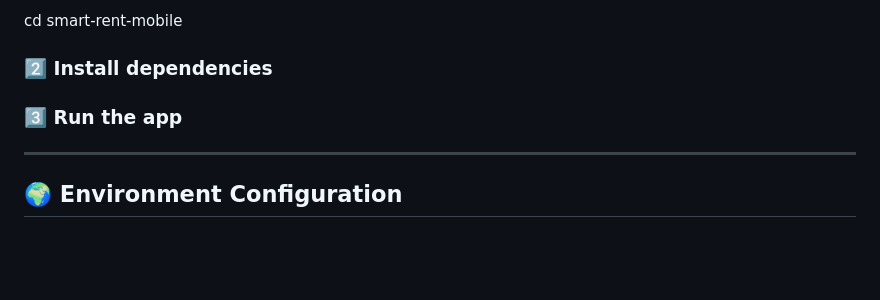
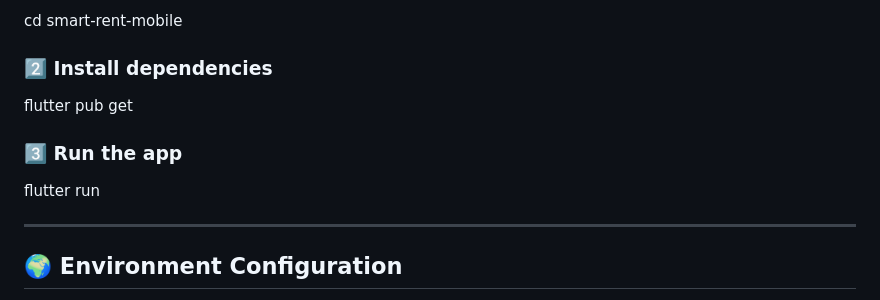
Before and after one commit to emmaephrim/smart-rent-mobile, a Markdown page: README.md, the part around the change. Rendered like a GitHub page; blank space fills up the shorter version.

Commit message:
docs(README): installation process & running section modified

```diff
--- a/README.md
+++ b/README.md
@@ -154,7 +154,11 @@ cd smart-rent-mobile
 
 ### 2️⃣ Install dependencies
 
+flutter pub get
+
 ### 3️⃣ Run the app
+
+flutter run
 
 ---
 
```
